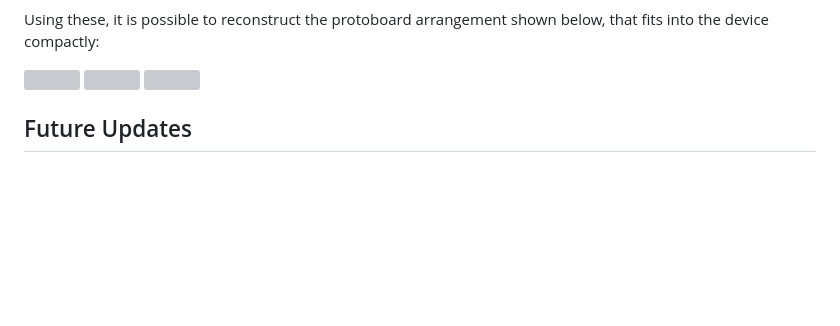
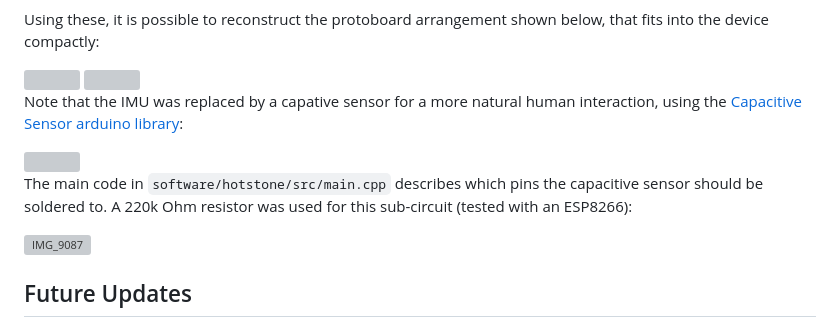
Before and after one commit to ethmacc/CASA0021_GroupPrototypingPitch, a Markdown page: README.md, the part around one of its changes. GitHub-like rendering; blank space fills up the shorter version; grey boxes are pictures that could not be loaded.

````diff
--- a/README.md
+++ b/README.md
@@ -93,7 +93,13 @@ Using these, it is possible to reconstruct the protoboard arrangement shown belo
 
 <img src="https://github.com/user-attachments/assets/8312087c-e96c-4603-b33b-90e838355cfa" width="600" />
 
+Note that the IMU was replaced by a capative sensor for a more natural human interaction, using the [Capacitive Sensor arduino library](https://docs.arduino.cc/libraries/capacitivesensor/):
+
 <img src="https://github.com/user-attachments/assets/5de029b1-a5ec-4dd4-ae9e-6868a2725343" width="600" />
+
+The main code in ```software/hotstone/src/main.cpp``` describes which pins the capacitive sensor should be soldered to. A 220k Ohm resistor was used for this sub-circuit (tested with an ESP8266):
+
+![IMG_9087](https://github.com/user-attachments/assets/16a029a0-b9c3-43cc-ba8d-eea6cc87670d)
 
 ## Future Updates
 
````
Also changed, not shown: other parts of README.md (+1 -1 lines).
